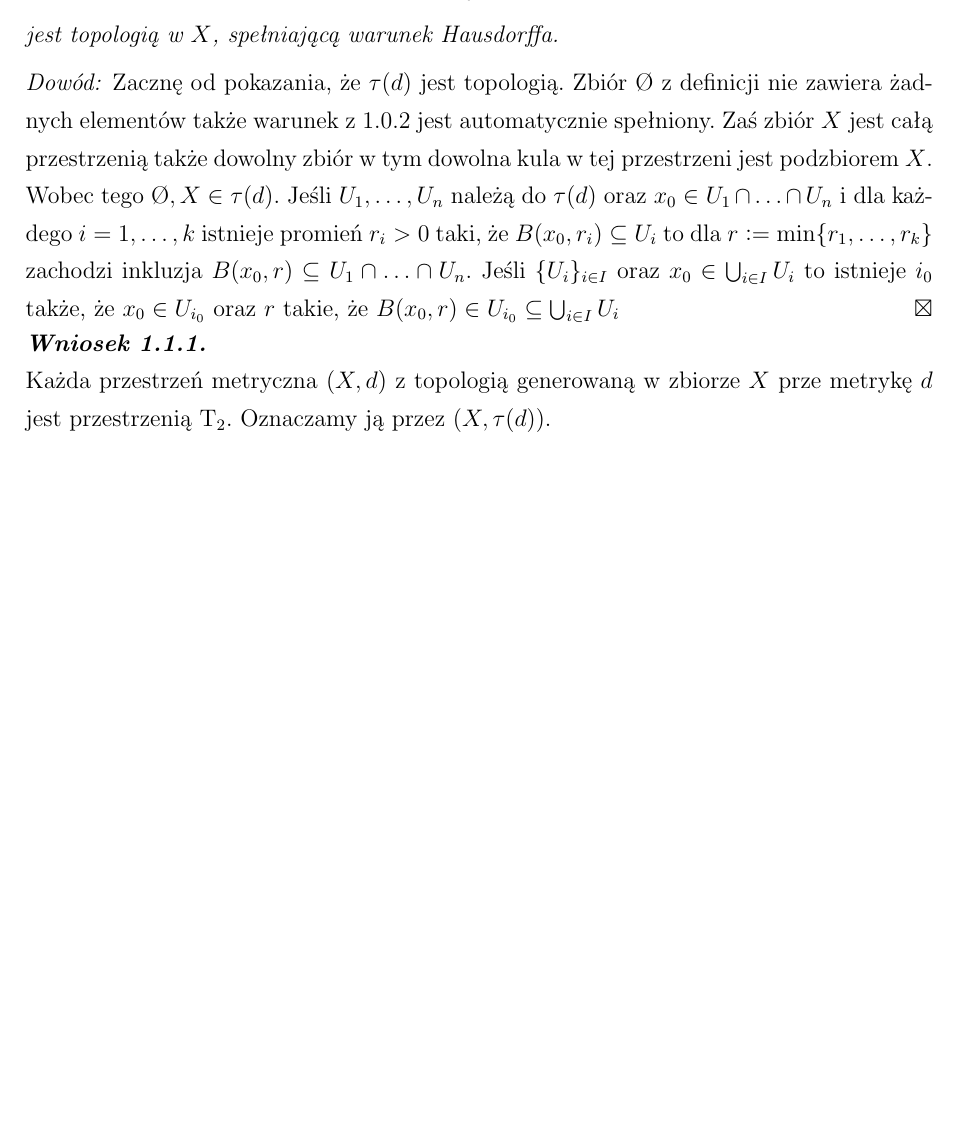
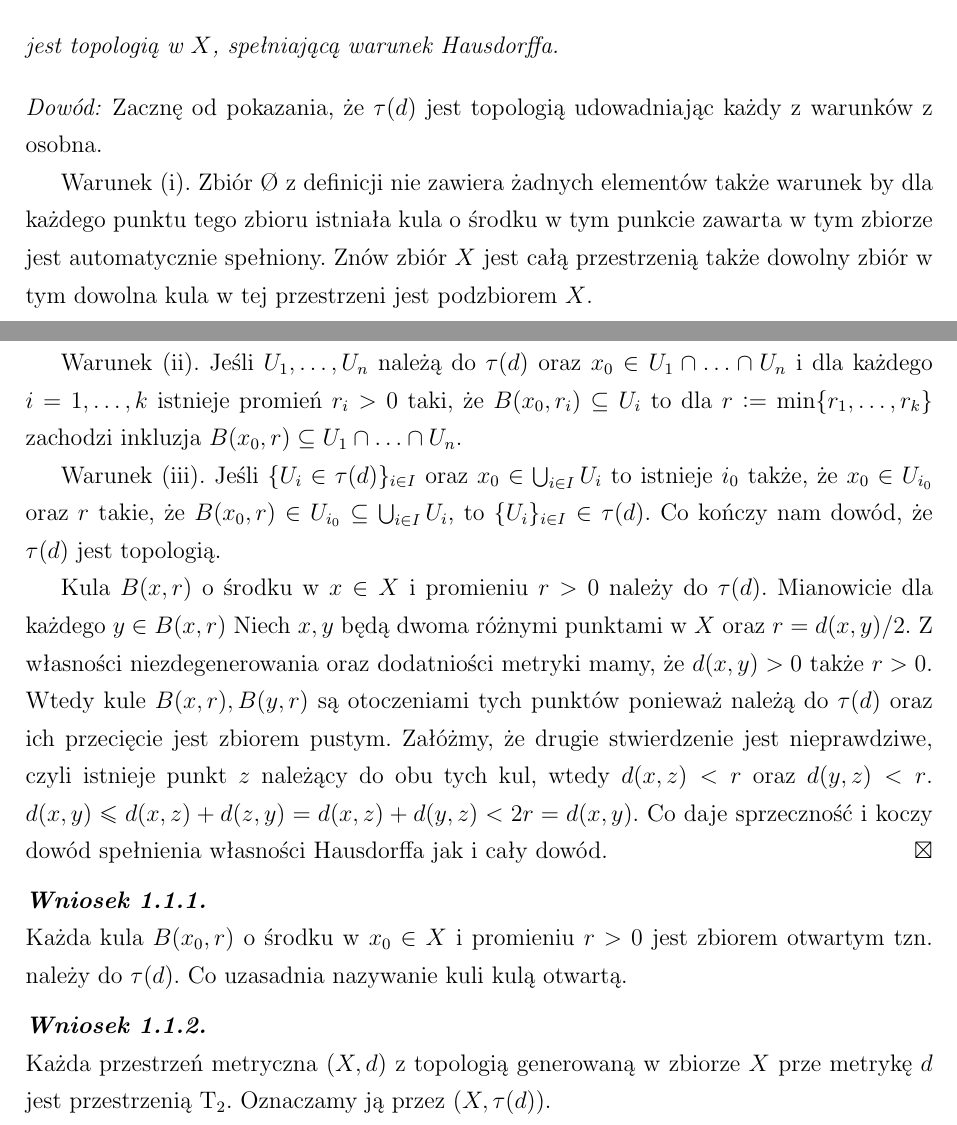
Before and after one commit to GitPistachio/Mala-ksiega-matematyki, a LaTeX document (Mała księga matematyki.tex, which reads spaces.tex): part of page 3 of 4 before the commit and two parts of pages 3 and 4 of 5 after it, the two joined at a grey line, cut so that both start at the same text, the shorter picture padded with empty space. Compiled offline with pdfLaTeX.

Commit message:
Add proof of housdorff theorem

```diff
--- a/spaces.tex
+++ b/spaces.tex
@@ -68,8 +68,19 @@
         jest topologią w $X$, spełniającą warunek Hausdorffa.
     \end{theorem}
     \begin{proof}
-        Zacznę od pokazania, że $\tau(d)$ jest topologią. Zbiór $\emptyset$ z definicji nie zawiera żadnych elementów także warunek z \ref{eq:metric_topology} jest automatycznie spełniony. Zaś zbiór $X$ jest całą przestrzenią także dowolny zbiór w tym dowolna kula w tej przestrzeni jest podzbiorem $X$. Wobec tego $\emptyset, X \in \tau(d)$. Jeśli $U_1,\ldots,U_n$ należą do $\tau(d)$ oraz $x_0\in U_1\cap\ldots\cap U_n$ i dla każdego $i = 1, \ldots, k$ istnieje promień $r_i > 0$ taki, że $B(x_0, r_i) \subseteq U_i$ to dla $r\colonequals\min\{r_1,\ldots,r_k\}$ zachodzi inkluzja $B(x_0, r)\subseteq U_1\cap\ldots\cap U_n$. Jeśli $\{U_i\}_{i\in I}$ oraz $x_0\in\bigcup_{i\in I}U_i$ to istnieje $i_0$ także, że $x_0\in U_{i_0}$ oraz $r$ takie, że $B(x_0, r)\in U_{i_0}\subseteq \bigcup_{i\in I}U_i $ \qed
+        Zacznę od pokazania, że $\tau(d)$ jest topologią udowadniając każdy z warunków z osobna.
+
+        Warunek (\ref{def:topology_i}). Zbiór $\emptyset$ z definicji nie zawiera żadnych elementów także warunek by dla każdego punktu tego zbioru istniała kula o środku w tym punkcie zawarta w tym zbiorze jest automatycznie spełniony. Znów zbiór $X$ jest całą przestrzenią także dowolny zbiór w tym dowolna kula w tej przestrzeni jest podzbiorem $X$.
+
+        Warunek (\ref{def:topology_ii}). Jeśli $U_1,\ldots,U_n$ należą do $\tau(d)$ oraz $x_0\in U_1\cap\ldots\cap U_n$ i dla każdego $i = 1, \ldots, k$ istnieje promień $r_i > 0$ taki, że $B(x_0, r_i) \subseteq U_i$ to dla $r\colonequals\min\{r_1,\ldots,r_k\}$ zachodzi inkluzja $B(x_0, r)\subseteq U_1\cap\ldots\cap U_n$.
+
+        Warunek (\ref{def:topology_iii}). Jeśli $\{U_i\in\tau(d)\}_{i\in I}$ oraz $x_0\in\bigcup_{i\in I}U_i$ to istnieje~$i_0$ także, że $x_0\in U_{i_0}$ oraz $r$ takie, że $B(x_0, r)\in U_{i_0}\subseteq \bigcup_{i\in I}U_i $, to $\{U_i\}_{i\in I}\in \tau(d)$. Co kończy nam dowód, że $\tau(d)$ jest topologią.
+
+        Kula $B(x, r)$ o środku w $x\in X$ i promieniu $r>0$ należy do $\tau(d).$ Mianowicie dla każdego $y\in B(x, r)$  Niech $x, y$ będą dwoma różnymi punktami w $X$ oraz $r = d(x, y)/2$. Z własności niezdegenerowania oraz dodatniości metryki mamy, że $d(x, y) >0$ także $r> 0$. Wtedy kule $B(x, r), B(y, r)$ są otoczeniami tych punktów ponieważ należą do $\tau(d)$ oraz ich przecięcie jest zbiorem pustym. Załóżmy, że drugie stwierdzenie jest nieprawdziwe, czyli istnieje punkt $z$ należący do obu tych kul, wtedy $d(x, z) < r$ oraz $d(y, z) < r$. $d(x, y) \leq d(x, z) + d(z, y) = d(x, z) + d(y, z) < 2r = d(x, y).$ Co daje sprzeczność i koczy dowód spełnienia własności Hausdorffa jak i cały dowód. \qed
     \end{proof}
+    \begin{thmcoro}
+        Każda kula $B(x_0, r)$ o środku w $x_0\in X$ i promieniu $r>0$ jest zbiorem otwartym tzn. należy do $\tau(d).$ Co uzasadnia nazywanie kuli kulą otwartą.
+    \end{thmcoro}
     \begin{thmcoro}
         Każda przestrzeń metryczna $(X, d)$ z topologią generowaną w zbiorze $X$ prze metrykę $d$ jest przestrzenią T\textsubscript{2}. Oznaczamy ją przez $(X, \tau(d))$.
     \end{thmcoro}
```
Also changed, not shown: spaces.tex (6 more changed lines).
